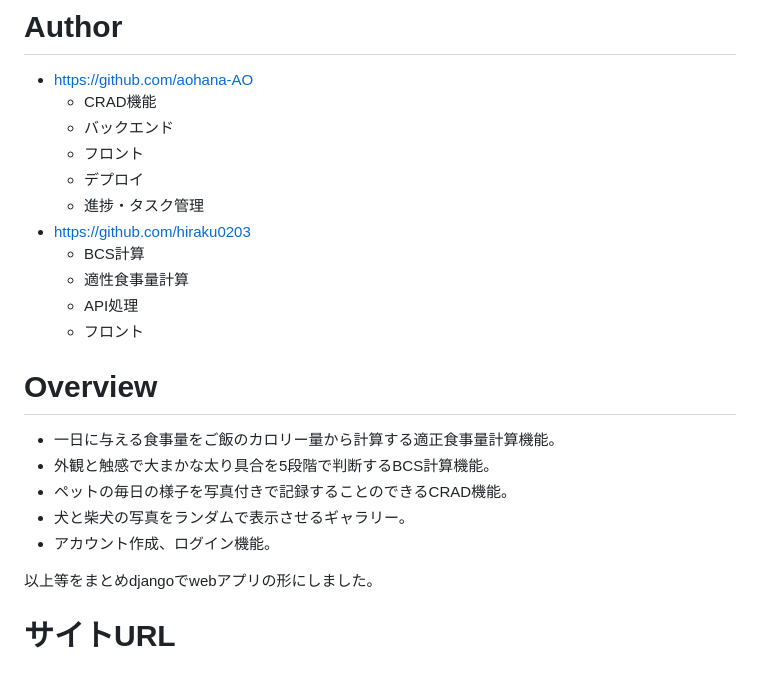
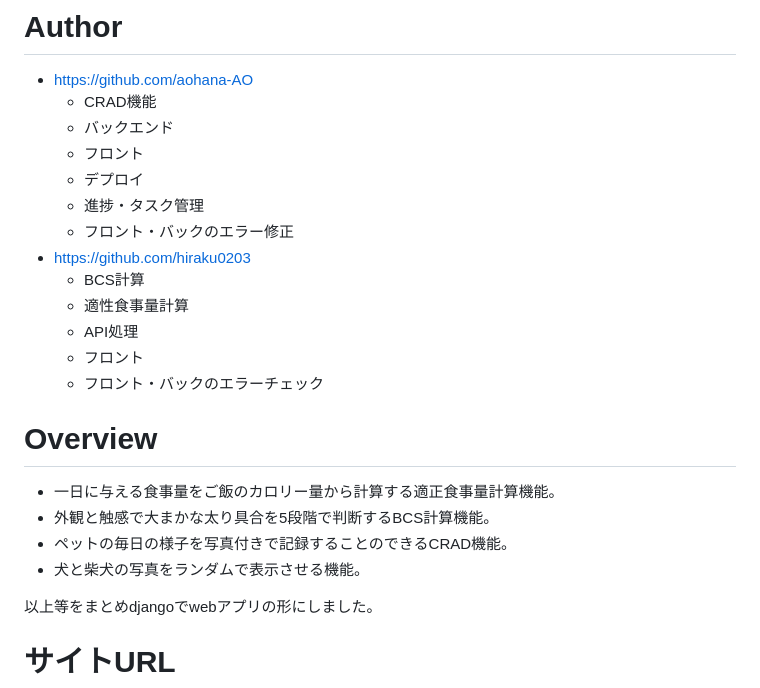
Before and after one commit to aohana-AO/inuneko2, a Markdown page: README.md, the part around the change. Drawn GitHub-style.

```diff
--- a/README.md
+++ b/README.md
@@ -11,11 +11,13 @@
   - フロント
   - デプロイ
   - 進捗・タスク管理
+  - フロント・バックのエラー修正
 - <a href="https://github.com/hiraku0203">https://github.com/hiraku0203</a>
   - BCS計算
   - 適性食事量計算
   - API処理
   - フロント
+  - フロント・バックのエラーチェック
 
 
 
@@ -24,8 +26,7 @@
 - 一日に与える食事量をご飯のカロリー量から計算する適正食事量計算機能。
 - 外観と触感で大まかな太り具合を5段階で判断するBCS計算機能。
 - ペットの毎日の様子を写真付きで記録することのできるCRAD機能。
-- 犬と柴犬の写真をランダムで表示させるギャラリー。
-- アカウント作成、ログイン機能。
+- 犬と柴犬の写真をランダムで表示させる機能。
 
 以上等をまとめdjangoでwebアプリの形にしました。
 
```
